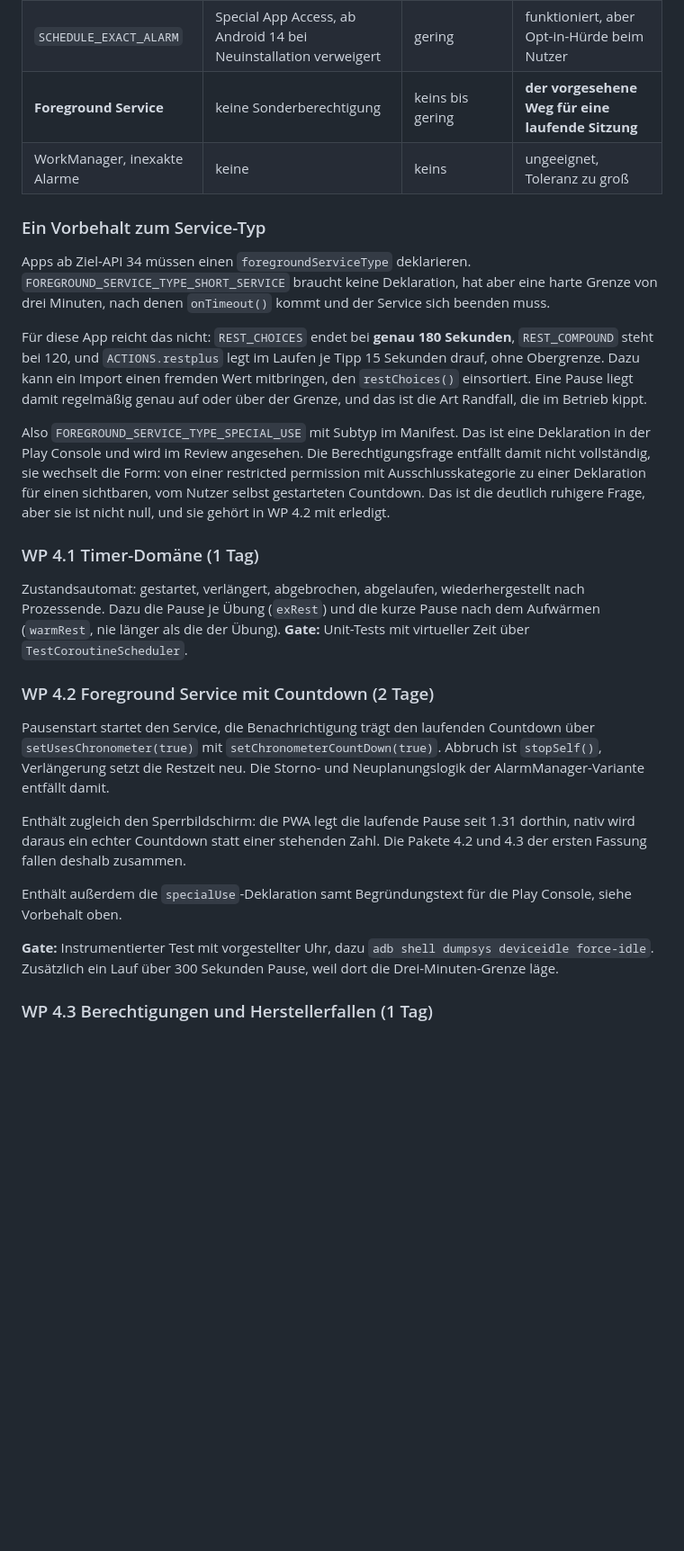
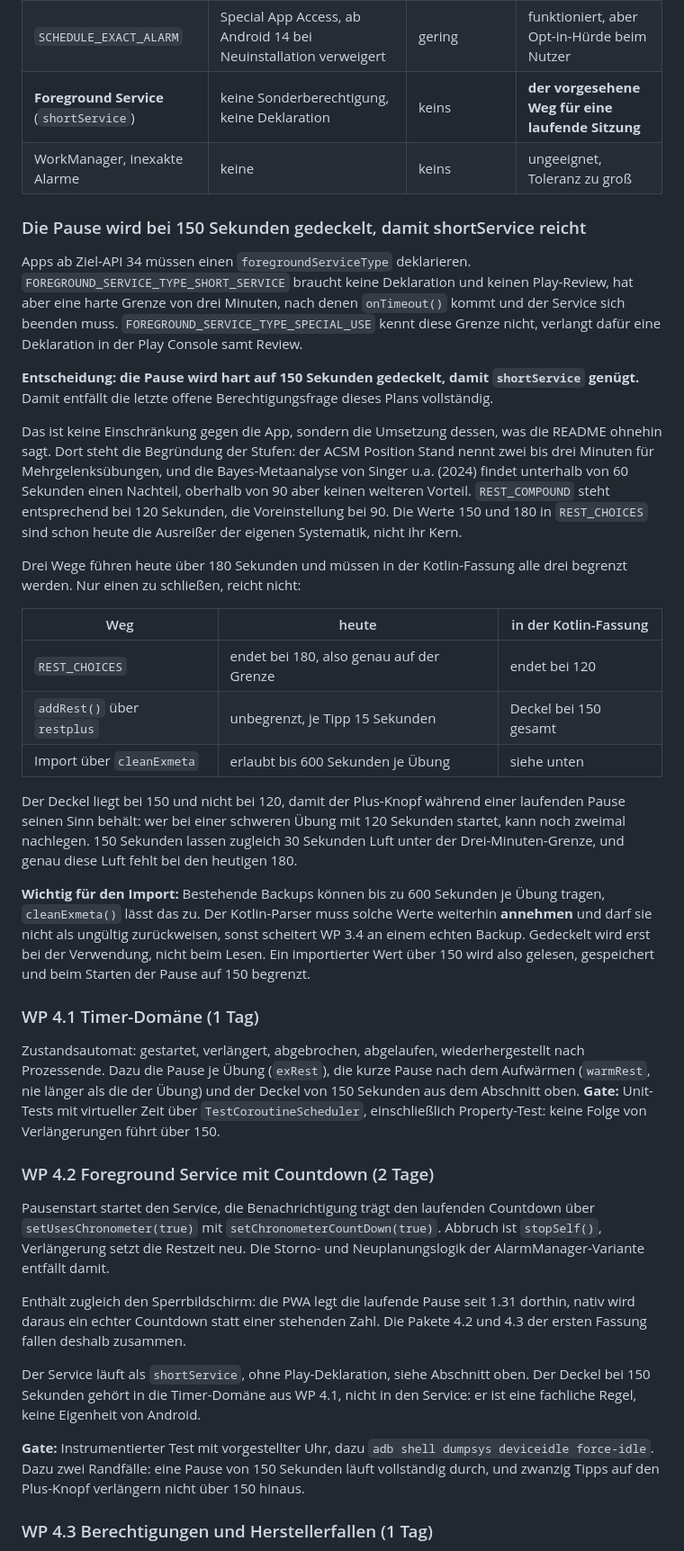
Before and after one commit to AgentK42/HantelKladde-pwa, a Markdown page: docs/kotlin-rewrite-plan.md, the part around one of its changes. Shown at 90% size. Rendered like a GitHub page; blank space fills up the shorter version.

Commit message:
Pause bei 150 Sekunden deckeln, damit shortService genuegt
Pausen ueber zwei Minuten sind fachlich nicht begruendet. Die README sagt
das selbst: der ACSM Position Stand nennt zwei bis drei Minuten fuer
Mehrgelenksuebungen, die Metaanalyse von Singer u.a. findet oberhalb von
90 Sekunden keinen weiteren Vorteil, REST_COMPOUND steht bei 120 und die
Voreinstellung bei 90. Die Werte 150 und 180 in REST_CHOICES sind die
Ausreisser der eigenen Systematik.

Damit loest sich der letzte offene Punkt des Plans. Ein Deckel unter drei
Minuten macht FOREGROUND_SERVICE_TYPE_SHORT_SERVICE ausreichend, und
shortService braucht weder Deklaration noch Play-Review. Der Umweg ueber
specialUse entfaellt, es bleibt keine Berechtigungsfrage uebrig.

Drei Wege fuehren heute ueber 180 Sekunden und werden alle drei begrenzt:
REST_CHOICES endet kuenftig bei 120, addRest deckelt bei 150 gesamt, und
importierte Werte werden erst bei der Verwendung begrenzt. Der Deckel bei
150 statt 120 haelt den Plus-Knopf waehrend der Pause sinnvoll und laesst
30 Sekunden Luft unter der Grenze.

Der Parser muss Werte bis 600 weiterhin annehmen, sonst scheitert WP 3.4
an einem echten Backup. Gedeckelt wird bei der Verwendung, nicht beim
Lesen.

Co-Authored-By: Claude Opus 5 <noreply@anthropic.com>
Claude-Session: https://claude.ai/code/session_011WDz9wooKzadDF5Z4jHHy2

```diff
--- a/docs/kotlin-rewrite-plan.md
+++ b/docs/kotlin-rewrite-plan.md
@@ -291,35 +291,60 @@ ohne Sonderberechtigung.
 |---|---|---|---|
 | `USE_EXACT_ALARM` | automatisch bei Installation | hoch, Ausschluss im Review | nur als beworbene Timer-App |
 | `SCHEDULE_EXACT_ALARM` | Special App Access, ab Android 14 bei Neuinstallation verweigert | gering | funktioniert, aber Opt-in-Hürde beim Nutzer |
-| **Foreground Service** | keine Sonderberechtigung | keins bis gering | **der vorgesehene Weg für eine laufende Sitzung** |
+| **Foreground Service** (`shortService`) | keine Sonderberechtigung, keine Deklaration | keins | **der vorgesehene Weg für eine laufende Sitzung** |
 | WorkManager, inexakte Alarme | keine | keins | ungeeignet, Toleranz zu groß |
 
-### Ein Vorbehalt zum Service-Typ
+### Die Pause wird bei 150 Sekunden gedeckelt, damit shortService reicht
 
 Apps ab Ziel-API 34 müssen einen `foregroundServiceType` deklarieren.
-`FOREGROUND_SERVICE_TYPE_SHORT_SERVICE` braucht keine Deklaration, hat aber eine
-harte Grenze von drei Minuten, nach denen `onTimeout()` kommt und der Service
-sich beenden muss.
+`FOREGROUND_SERVICE_TYPE_SHORT_SERVICE` braucht keine Deklaration und keinen
+Play-Review, hat aber eine harte Grenze von drei Minuten, nach denen
+`onTimeout()` kommt und der Service sich beenden muss.
+`FOREGROUND_SERVICE_TYPE_SPECIAL_USE` kennt diese Grenze nicht, verlangt dafür
+eine Deklaration in der Play Console samt Review.
 
-Für diese App reicht das nicht: `REST_CHOICES` endet bei **genau 180 Sekunden**,
-`REST_COMPOUND` steht bei 120, und `ACTIONS.restplus` legt im Laufen je Tipp
-15 Sekunden drauf, ohne Obergrenze. Dazu kann ein Import einen fremden Wert
-mitbringen, den `restChoices()` einsortiert. Eine Pause liegt damit regelmäßig
-genau auf oder über der Grenze, und das ist die Art Randfall, die im Betrieb
-kippt.
+**Entscheidung: die Pause wird hart auf 150 Sekunden gedeckelt, damit
+`shortService` genügt.** Damit entfällt die letzte offene Berechtigungsfrage
+dieses Plans vollständig.
 
-Also `FOREGROUND_SERVICE_TYPE_SPECIAL_USE` mit Subtyp im Manifest. Das ist eine
-Deklaration in der Play Console und wird im Review angesehen. Die
-Berechtigungsfrage entfällt damit nicht vollständig, sie wechselt die Form: von
-einer restricted permission mit Ausschlusskategorie zu einer Deklaration für
-einen sichtbaren, vom Nutzer selbst gestarteten Countdown. Das ist die deutlich
-ruhigere Frage, aber sie ist nicht null, und sie gehört in WP 4.2 mit erledigt.
+Das ist keine Einschränkung gegen die App, sondern die Umsetzung dessen, was die
+README ohnehin sagt. Dort steht die Begründung der Stufen: der ACSM Position
+Stand nennt zwei bis drei Minuten für Mehrgelenksübungen, und die
+Bayes-Metaanalyse von Singer u.a. (2024) findet unterhalb von 60 Sekunden einen
+Nachteil, oberhalb von 90 aber keinen weiteren Vorteil. `REST_COMPOUND` steht
+entsprechend bei 120 Sekunden, die Voreinstellung bei 90. Die Werte 150 und 180
+in `REST_CHOICES` sind schon heute die Ausreißer der eigenen Systematik, nicht
+ihr Kern.
+
+Drei Wege führen heute über 180 Sekunden und müssen in der Kotlin-Fassung alle
+drei begrenzt werden. Nur einen zu schließen, reicht nicht:
+
+| Weg | heute | in der Kotlin-Fassung |
+|---|---|---|
+| `REST_CHOICES` | endet bei 180, also genau auf der Grenze | endet bei 120 |
+| `addRest()` über `restplus` | unbegrenzt, je Tipp 15 Sekunden | Deckel bei 150 gesamt |
+| Import über `cleanExmeta` | erlaubt bis 600 Sekunden je Übung | siehe unten |
+
+Der Deckel liegt bei 150 und nicht bei 120, damit der Plus-Knopf während einer
+laufenden Pause seinen Sinn behält: wer bei einer schweren Übung mit 120
+Sekunden startet, kann noch zweimal nachlegen. 150 Sekunden lassen zugleich 30
+Sekunden Luft unter der Drei-Minuten-Grenze, und genau diese Luft fehlt bei den
+heutigen 180.
+
+**Wichtig für den Import:** Bestehende Backups können bis zu 600 Sekunden je
+Übung tragen, `cleanExmeta()` lässt das zu. Der Kotlin-Parser muss solche Werte
+weiterhin **annehmen** und darf sie nicht als ungültig zurückweisen, sonst
+scheitert WP 3.4 an einem echten Backup. Gedeckelt wird erst bei der Verwendung,
+nicht beim Lesen. Ein importierter Wert über 150 wird also gelesen, gespeichert
+und beim Starten der Pause auf 150 begrenzt.
 
 ### WP 4.1 Timer-Domäne (1 Tag)
 Zustandsautomat: gestartet, verlängert, abgebrochen, abgelaufen,
-wiederhergestellt nach Prozessende. Dazu die Pause je Übung (`exRest`) und die
-kurze Pause nach dem Aufwärmen (`warmRest`, nie länger als die der Übung).
-**Gate:** Unit-Tests mit virtueller Zeit über `TestCoroutineScheduler`.
+wiederhergestellt nach Prozessende. Dazu die Pause je Übung (`exRest`), die kurze
+Pause nach dem Aufwärmen (`warmRest`, nie länger als die der Übung) und der
+Deckel von 150 Sekunden aus dem Abschnitt oben.
+**Gate:** Unit-Tests mit virtueller Zeit über `TestCoroutineScheduler`,
+einschließlich Property-Test: keine Folge von Verlängerungen führt über 150.
 
 ### WP 4.2 Foreground Service mit Countdown (2 Tage)
 Pausenstart startet den Service, die Benachrichtigung trägt den laufenden
@@ -331,12 +356,14 @@ Enthält zugleich den Sperrbildschirm: die PWA legt die laufende Pause seit 1.31
 dorthin, nativ wird daraus ein echter Countdown statt einer stehenden Zahl. Die
 Pakete 4.2 und 4.3 der ersten Fassung fallen deshalb zusammen.
 
-Enthält außerdem die `specialUse`-Deklaration samt Begründungstext für die Play
-Console, siehe Vorbehalt oben.
+Der Service läuft als `shortService`, ohne Play-Deklaration, siehe Abschnitt
+oben. Der Deckel bei 150 Sekunden gehört in die Timer-Domäne aus WP 4.1, nicht
+in den Service: er ist eine fachliche Regel, keine Eigenheit von Android.
 
 **Gate:** Instrumentierter Test mit vorgestellter Uhr, dazu
-`adb shell dumpsys deviceidle force-idle`. Zusätzlich ein Lauf über 300 Sekunden
-Pause, weil dort die Drei-Minuten-Grenze läge.
+`adb shell dumpsys deviceidle force-idle`. Dazu zwei Randfälle: eine Pause von
+150 Sekunden läuft vollständig durch, und zwanzig Tipps auf den Plus-Knopf
+verlängern nicht über 150 hinaus.
 
 ### WP 4.3 Berechtigungen und Herstellerfallen (1 Tag)
 `POST_NOTIFICATIONS` ab Android 13, Akkuoptimierung, Xiaomi, Samsung, Huawei.
```
Also changed, not shown: other parts of docs/kotlin-rewrite-plan.md (+1 -1 lines).
